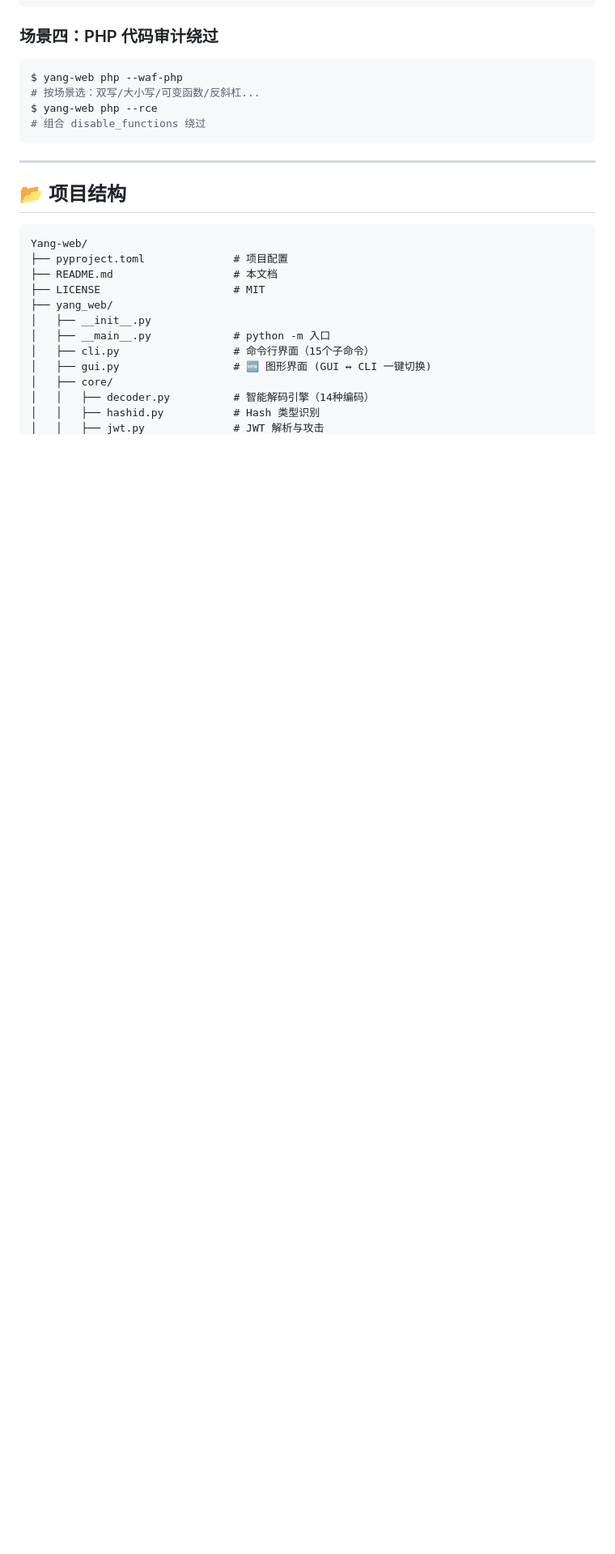
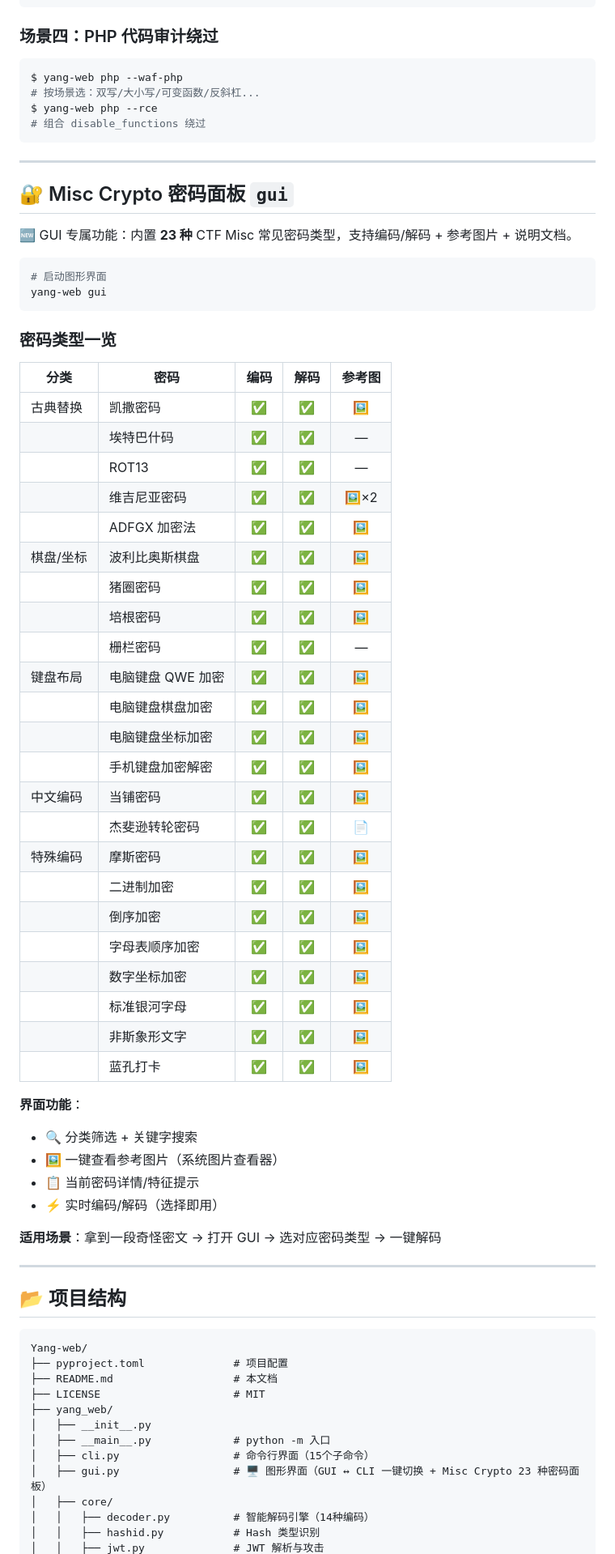
Before and after one commit to Yang-afk825/Yang-web, a Markdown page: README.md, the part around one of its changes. Shown at 81% size. GitHub-like rendering; blank space fills up the shorter version.

Commit message:
docs: update README with Misc Crypto panel and GUI features

````diff
--- a/README.md
+++ b/README.md
@@ -454,6 +458,53 @@ $ yang-web php --rce
 
 ---
 
+## 🔐 Misc Crypto 密码面板 `gui`
+
+🆕 GUI 专属功能：内置 **23 种** CTF Misc 常见密码类型，支持编码/解码 + 参考图片 + 说明文档。
+
+```bash
+# 启动图形界面
+yang-web gui
+```
+
+### 密码类型一览
+
+| 分类 | 密码 | 编码 | 解码 | 参考图 |
+|------|------|:--:|:--:|:--:|
+| 古典替换 | 凯撒密码 | ✅ | ✅ | 🖼 |
+| | 埃特巴什码 | ✅ | ✅ | — |
+| | ROT13 | ✅ | ✅ | — |
+| | 维吉尼亚密码 | ✅ | ✅ | 🖼×2 |
+| | ADFGX 加密法 | ✅ | ✅ | 🖼 |
+| 棋盘/坐标 | 波利比奥斯棋盘 | ✅ | ✅ | 🖼 |
+| | 猪圈密码 | ✅ | ✅ | 🖼 |
+| | 培根密码 | ✅ | ✅ | 🖼 |
+| | 栅栏密码 | ✅ | ✅ | — |
+| 键盘布局 | 电脑键盘 QWE 加密 | ✅ | ✅ | 🖼 |
+| | 电脑键盘棋盘加密 | ✅ | ✅ | 🖼 |
+| | 电脑键盘坐标加密 | ✅ | ✅ | 🖼 |
+| | 手机键盘加密解密 | ✅ | ✅ | 🖼 |
+| 中文编码 | 当铺密码 | ✅ | ✅ | 🖼 |
+| | 杰斐逊转轮密码 | ✅ | ✅ | 📄 |
+| 特殊编码 | 摩斯密码 | ✅ | ✅ | 🖼 |
+| | 二进制加密 | ✅ | ✅ | 🖼 |
+| | 倒序加密 | ✅ | ✅ | 🖼 |
+| | 字母表顺序加密 | ✅ | ✅ | 🖼 |
+| | 数字坐标加密 | ✅ | ✅ | 🖼 |
+| | 标准银河字母 | ✅ | ✅ | 🖼 |
+| | 非斯象形文字 | ✅ | ✅ | 🖼 |
+| | 蓝孔打卡 | ✅ | ✅ | 🖼 |
+
+**界面功能**：
+- 🔍 分类筛选 + 关键字搜索
+- 🖼 一键查看参考图片（系统图片查看器）
+- 📋 当前密码详情/特征提示
+- ⚡ 实时编码/解码（选择即用）
+
+**适用场景**：拿到一段奇怪密文 → 打开 GUI → 选对应密码类型 → 一键解码
+
+---
+
 ## 📂 项目结构
 
 ```
@@ -465,7 +516,7 @@ Yang-web/
 │   ├── __init__.py
 │   ├── __main__.py             # python -m 入口
 │   ├── cli.py                  # 命令行界面（15个子命令）
-│   ├── gui.py                  # 🆕 图形界面 (GUI ↔ CLI 一键切换)
+│   ├── gui.py                  # 🖥️ 图形界面（GUI ↔ CLI 一键切换 + Misc Crypto 23 种密码面板）
 │   ├── core/
 │   │   ├── decoder.py          # 智能解码引擎（14种编码）
 │   │   ├── hashid.py           # Hash 类型识别
````
Also changed, not shown: other parts of README.md (+10 -4 lines).
